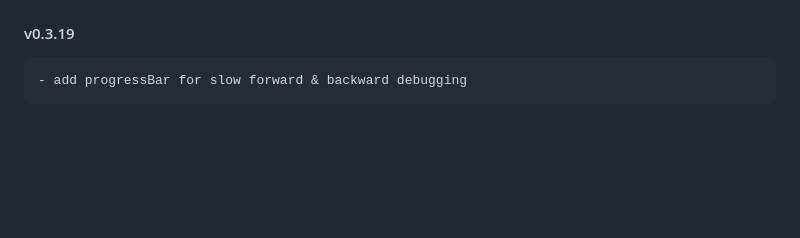
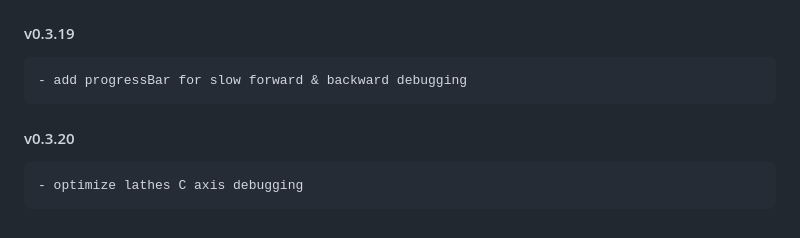
Before and after one commit to staniska/sinumerik-highlight, a Markdown page: CHANGELOG.md, the part around the change. Drawn GitHub-style; blank space fills up the shorter version.

Commit message:
optimize lathes C axis debugging

```diff
--- a/CHANGELOG.md
+++ b/CHANGELOG.md
@@ -161,3 +161,6 @@
 
 #### v0.3.19
     - add progressBar for slow forward & backward debugging
+
+#### v0.3.20
+    - optimize lathes C axis debugging
```
